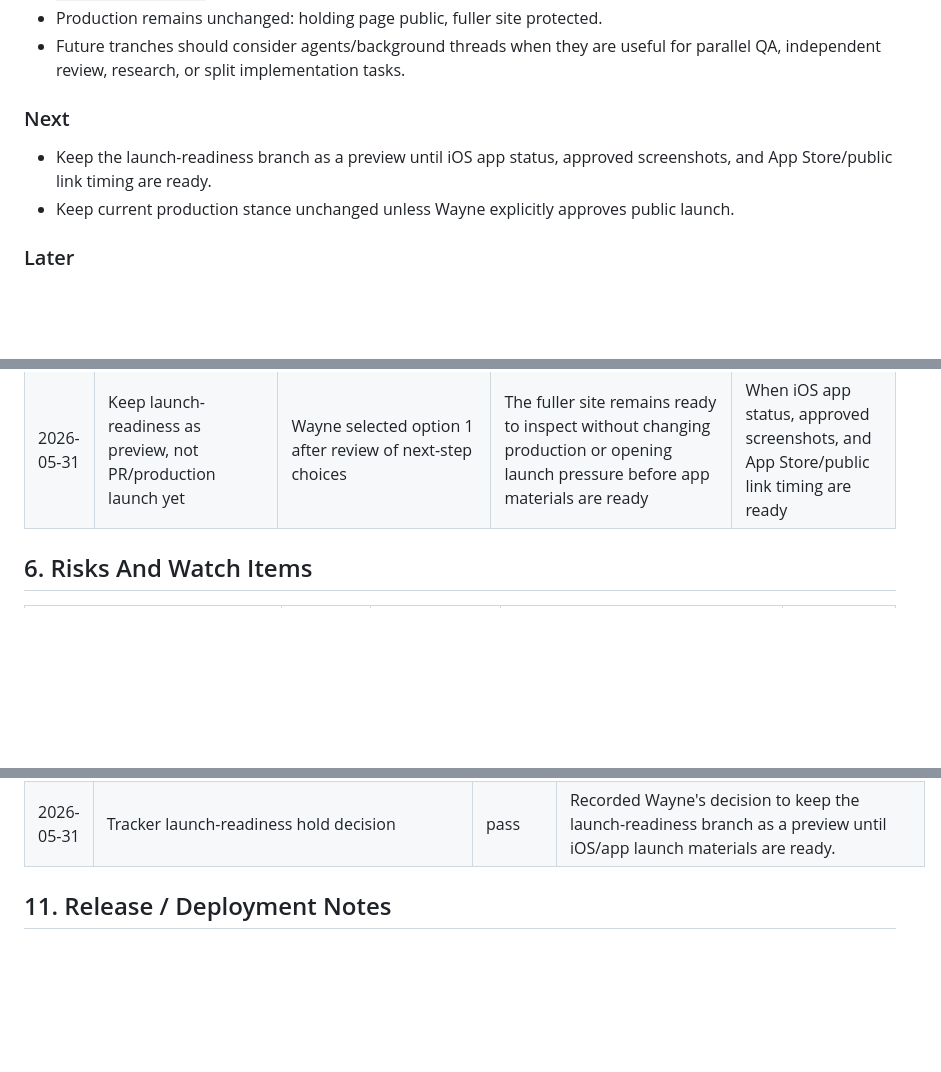
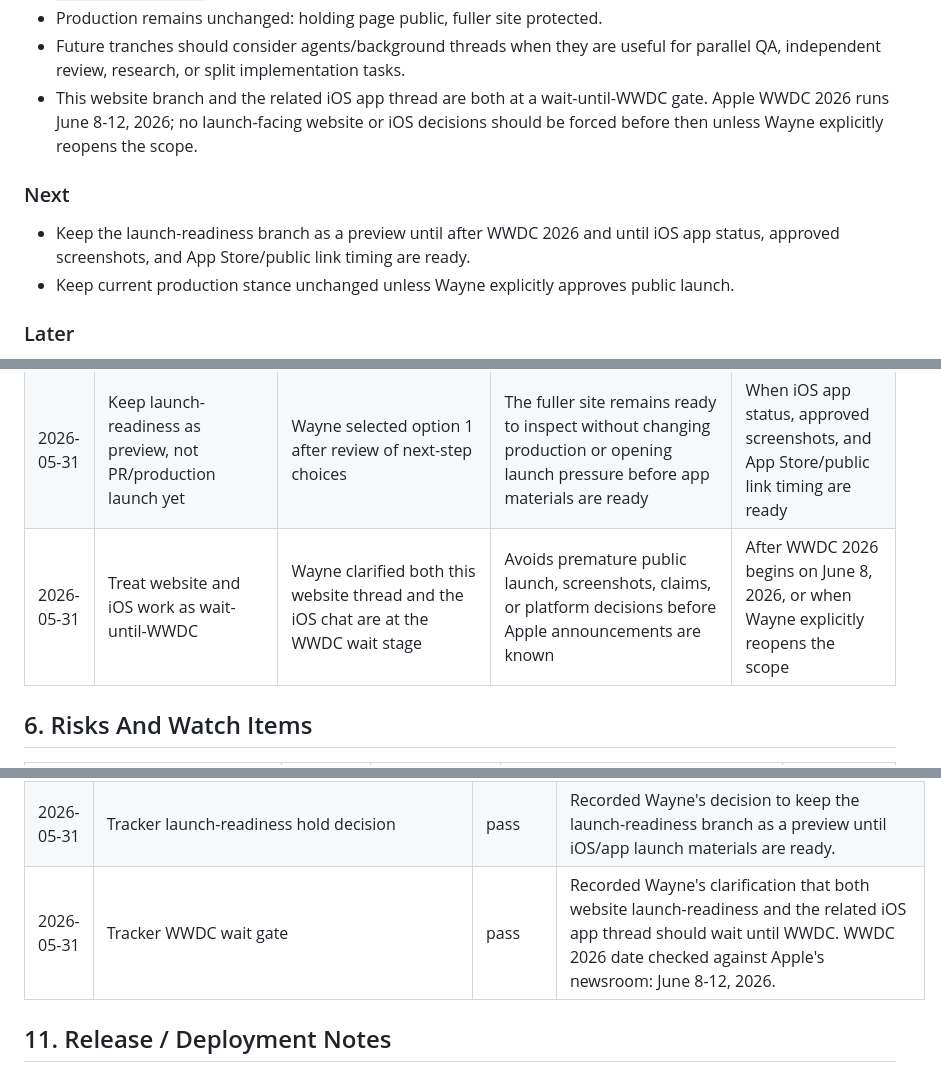
Before and after one commit to LoganRobson70/robson-ai-solutions-website, a Markdown page: docs/codex/TRACKER.md, 3 parts joined by grey strips. Rendered like a GitHub page; blank space fills up the shorter version.

Commit message:
Record WWDC wait gate

```diff
--- a/docs/codex/TRACKER.md
+++ b/docs/codex/TRACKER.md
@@ -70,10 +70,11 @@ Done criteria:
 - Non-production launch-readiness preview is ready: `https://public-launch-readiness--robson-ai-website.netlify.app`.
 - Production remains unchanged: holding page public, fuller site protected.
 - Future tranches should consider agents/background threads when they are useful for parallel QA, independent review, research, or split implementation tasks.
+- This website branch and the related iOS app thread are both at a wait-until-WWDC gate. Apple WWDC 2026 runs June 8-12, 2026; no launch-facing website or iOS decisions should be forced before then unless Wayne explicitly reopens the scope.
 
 ### Next
 
-- Keep the launch-readiness branch as a preview until iOS app status, approved screenshots, and App Store/public link timing are ready.
+- Keep the launch-readiness branch as a preview until after WWDC 2026 and until iOS app status, approved screenshots, and App Store/public link timing are ready.
 - Keep current production stance unchanged unless Wayne explicitly approves public launch.
 
 ### Later
@@ -136,6 +137,7 @@ Run this only after the relevant current-state PRD is complete and accepted. For
 | 2026-05-31 | Use agents/background threads when useful | Wayne asked that the tracker remember agents should be used where required | Adds a lightweight decision point before larger work; avoid using agents for tiny edits where setup overhead is higher than benefit | At the start of serious tranches, QA sweeps, research, or parallel implementation |
 | 2026-05-31 | Queue full app review after PRD completion | Wayne asked whether the AI delivery process should be used for full review or tracked as tasks | Keeps the review governed and sequenced after the PRD instead of expanding current scope | When the relevant PRD is accepted and Wayne approves a review tranche |
 | 2026-05-31 | Keep launch-readiness as preview, not PR/production launch yet | Wayne selected option 1 after review of next-step choices | The fuller site remains ready to inspect without changing production or opening launch pressure before app materials are ready | When iOS app status, approved screenshots, and App Store/public link timing are ready |
+| 2026-05-31 | Treat website and iOS work as wait-until-WWDC | Wayne clarified both this website thread and the iOS chat are at the WWDC wait stage | Avoids premature public launch, screenshots, claims, or platform decisions before Apple announcements are known | After WWDC 2026 begins on June 8, 2026, or when Wayne explicitly reopens the scope |
 
 ## 6. Risks And Watch Items
 
@@ -255,6 +257,7 @@ Detailed recommendations live in `docs/codex/CAPABILITY_AUDIT.md`.
 | 2026-05-31 | Tracker agent-use rule | pass | Added a standing decision to consider agents/background threads for serious tranches, parallel QA, independent review, research, or split implementation tasks. |
 | 2026-05-31 | Tracker post-PRD review workflow | pass | Added a post-PRD full app review task series covering analysis, multi-role challenge, UX, governance, data, security, accessibility/mobile, remediation, validation, and release gate. |
 | 2026-05-31 | Tracker launch-readiness hold decision | pass | Recorded Wayne's decision to keep the launch-readiness branch as a preview until iOS/app launch materials are ready. |
+| 2026-05-31 | Tracker WWDC wait gate | pass | Recorded Wayne's clarification that both website launch-readiness and the related iOS app thread should wait until WWDC. WWDC 2026 date checked against Apple's newsroom: June 8-12, 2026. |
 
 ## 11. Release / Deployment Notes
 
```
Also changed, not shown: other parts of docs/codex/TRACKER.md (+2 -2 lines).
